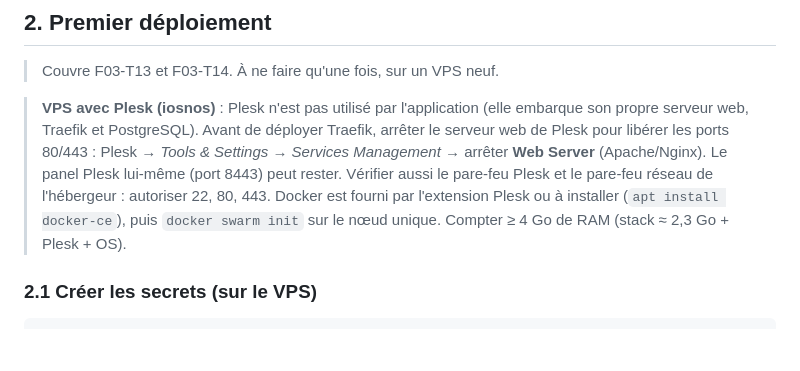
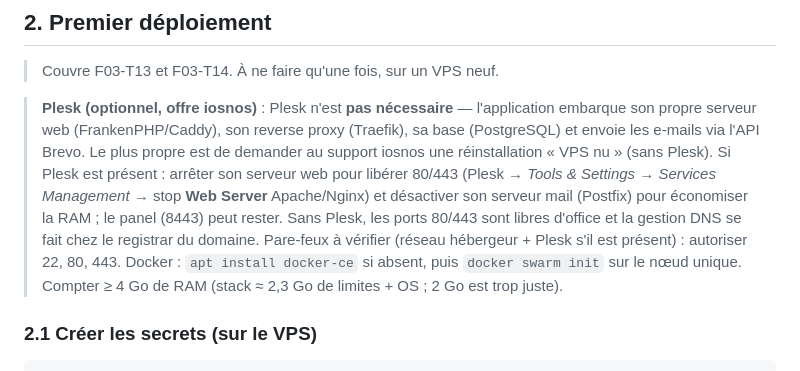
Before and after one commit to bailletced/cdp, a Markdown page: docs/exploitation/runbook.md, the part around the change. GitHub-like rendering; blank space fills up the shorter version.

Commit message:
F03 : runbook — Plesk est optionnel (VPS nu recommandé, ou Plesk arrêté)
Generated by Mistral Vibe.
Co-Authored-By: Mistral Vibe <vibe@mistral.ai>

```diff
--- a/docs/exploitation/runbook.md
+++ b/docs/exploitation/runbook.md
@@ -78,14 +78,17 @@ curl -s https://<domaine>/health
 
 > Couvre F03-T13 et F03-T14. À ne faire qu'une fois, sur un VPS neuf.
 
-> **VPS avec Plesk (iosnos)** : Plesk n'est pas utilisé par l'application (elle embarque
-> son propre serveur web, Traefik et PostgreSQL). Avant de déployer Traefik, arrêter le
-> serveur web de Plesk pour libérer les ports 80/443 : Plesk → *Tools & Settings* →
-> *Services Management* → arrêter **Web Server** (Apache/Nginx). Le panel Plesk lui-même
-> (port 8443) peut rester. Vérifier aussi le pare-feu Plesk et le pare-feu réseau de
-> l'hébergeur : autoriser 22, 80, 443. Docker est fourni par l'extension Plesk ou à
-> installer (`apt install docker-ce`), puis `docker swarm init` sur le nœud unique.
-> Compter ≥ 4 Go de RAM (stack ≈ 2,3 Go + Plesk + OS).
+> **Plesk (optionnel, offre iosnos)** : Plesk n'est **pas nécessaire** — l'application
+> embarque son propre serveur web (FrankenPHP/Caddy), son reverse proxy (Traefik), sa
+> base (PostgreSQL) et envoie les e-mails via l'API Brevo. Le plus propre est de demander
+> au support iosnos une réinstallation « VPS nu » (sans Plesk). Si Plesk est présent :
+> arrêter son serveur web pour libérer 80/443 (Plesk → *Tools & Settings* → *Services
+> Management* → stop **Web Server** Apache/Nginx) et désactiver son serveur mail
+> (Postfix) pour économiser la RAM ; le panel (8443) peut rester. Sans Plesk, les ports
+> 80/443 sont libres d'office et la gestion DNS se fait chez le registrar du domaine.
+> Pare-feux à vérifier (réseau hébergeur + Plesk s'il est présent) : autoriser 22, 80,
+> 443. Docker : `apt install docker-ce` si absent, puis `docker swarm init` sur le nœud
+> unique. Compter ≥ 4 Go de RAM (stack ≈ 2,3 Go de limites + OS ; 2 Go est trop juste).
 
 ### 2.1 Créer les secrets (sur le VPS)
 
```
